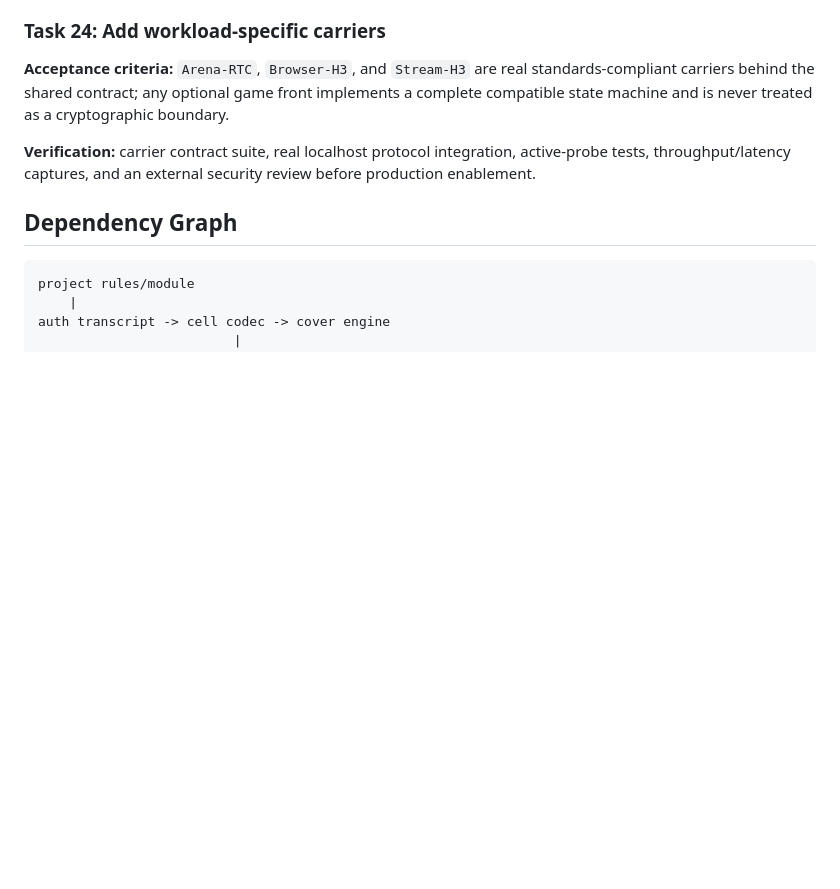
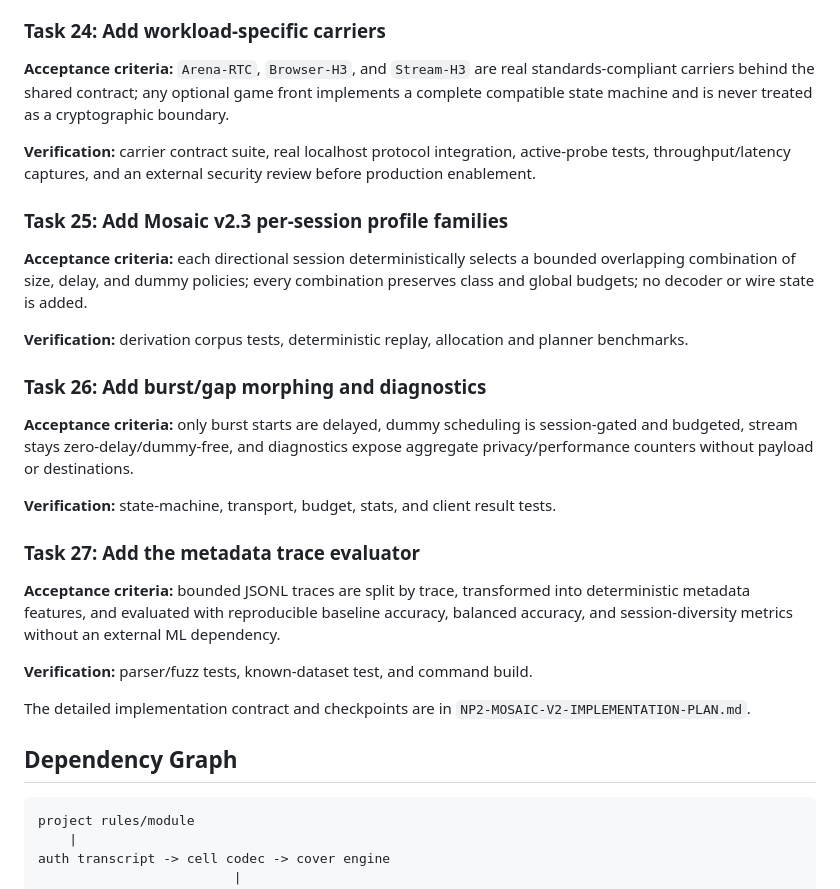
Before and after one commit to furylicouz/Neproto-SERVER, a Markdown page: docs/PLAN.md, the part around the change. Rendered like a GitHub page; blank space fills up the shorter version.

```diff
--- a/docs/PLAN.md
+++ b/docs/PLAN.md
@@ -84,6 +84,37 @@ cryptographic boundary.
 **Verification:** carrier contract suite, real localhost protocol integration,
 active-probe tests, throughput/latency captures, and an external security
 review before production enablement.
+
+### Task 25: Add Mosaic v2.3 per-session profile families
+
+**Acceptance criteria:** each directional session deterministically selects a
+bounded overlapping combination of size, delay, and dummy policies; every
+combination preserves class and global budgets; no decoder or wire state is
+added.
+
+**Verification:** derivation corpus tests, deterministic replay, allocation and
+planner benchmarks.
+
+### Task 26: Add burst/gap morphing and diagnostics
+
+**Acceptance criteria:** only burst starts are delayed, dummy scheduling is
+session-gated and budgeted, stream stays zero-delay/dummy-free, and diagnostics
+expose aggregate privacy/performance counters without payload or destinations.
+
+**Verification:** state-machine, transport, budget, stats, and client result
+tests.
+
+### Task 27: Add the metadata trace evaluator
+
+**Acceptance criteria:** bounded JSONL traces are split by trace, transformed
+into deterministic metadata features, and evaluated with reproducible baseline
+accuracy, balanced accuracy, and session-diversity metrics without an external
+ML dependency.
+
+**Verification:** parser/fuzz tests, known-dataset test, and command build.
+
+The detailed implementation contract and checkpoints are in
+`NP2-MOSAIC-V2-IMPLEMENTATION-PLAN.md`.
 
 ## Dependency Graph
 
```
Also changed, not shown: docs/NP2-MOSAIC-SPEC.md (+106 -0 lines), docs/NP2-MOSAIC-V2-IMPLEMENTATION-PLAN.md (added, +131 -0 lines).
